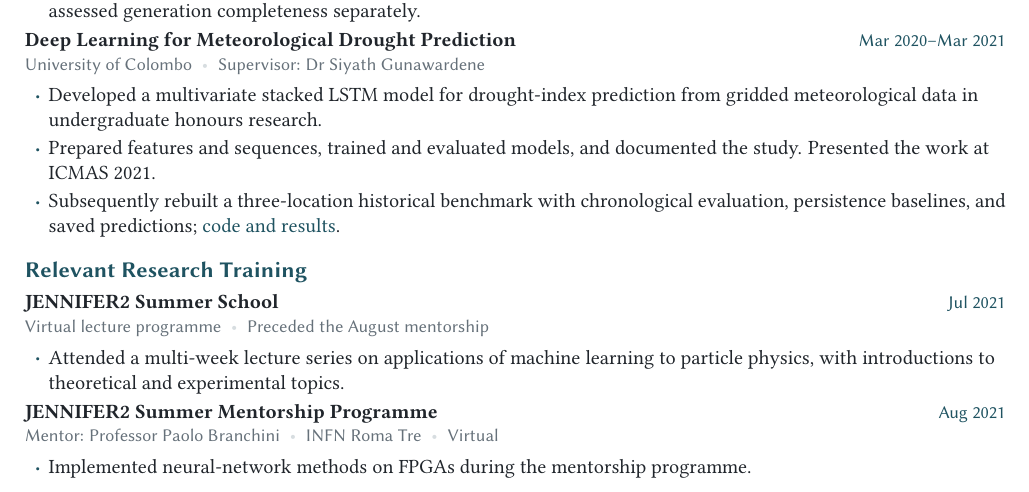
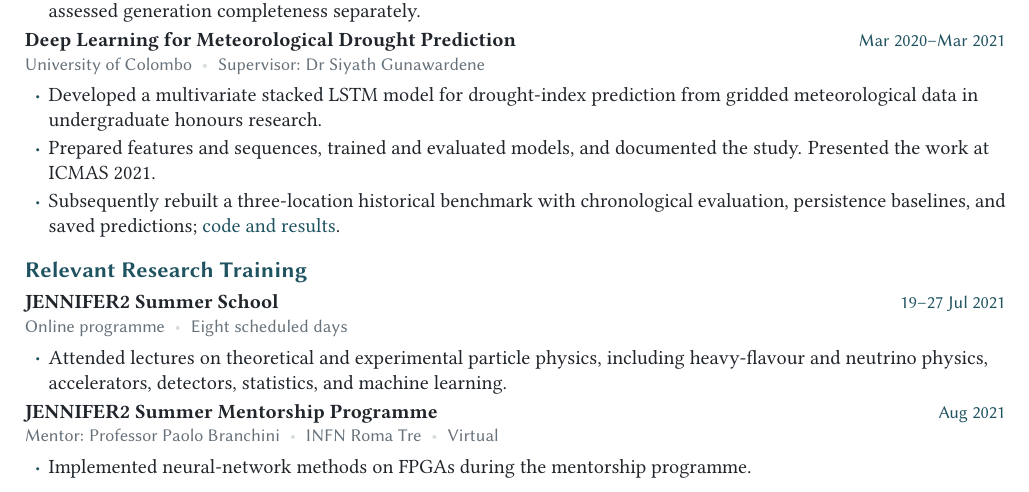
Before and after one commit to erankawinda/erankawinda.github.io, a LaTeX CV (documents/academic-cv.tex): part of page 1 of 2, cut so that both start at the same text. Compiled offline with pdfLaTeX.

Commit message:
Correct JENNIFER2 dates and topics from the official programme (#8)

```diff
--- a/documents/academic-cv.tex
+++ b/documents/academic-cv.tex
@@ -126,11 +126,12 @@ learning to high-energy physics simulation and scientific computing.
 \end{cvitems}
 
 \cvsection{Relevant Research Training}
-\cventry{JENNIFER2 Summer School}{Jul 2021}
-  {Virtual lecture programme\contactsep Preceded the August mentorship}
+\cventry{JENNIFER2 Summer School}{19--27 Jul 2021}
+  {Online programme\contactsep Eight scheduled days}
 \begin{cvitems}
-  \item Attended a multi-week lecture series on applications of machine learning to
-  particle physics, with introductions to theoretical and experimental topics.
+  \item Attended lectures on theoretical and experimental particle physics, including
+  heavy-flavour and neutrino physics, accelerators, detectors, statistics, and
+  machine learning.
 \end{cvitems}
 \cventry{JENNIFER2 Summer Mentorship Programme}{Aug 2021}
   {Mentor: Professor Paolo Branchini\contactsep INFN Roma Tre\contactsep Virtual}
```
Also changed, not shown: 2 other files.
